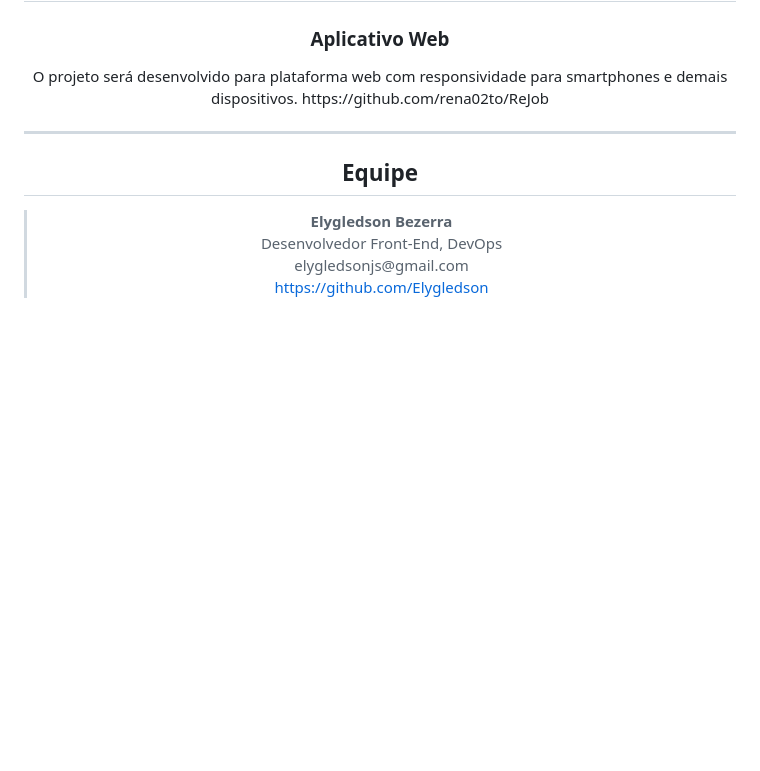
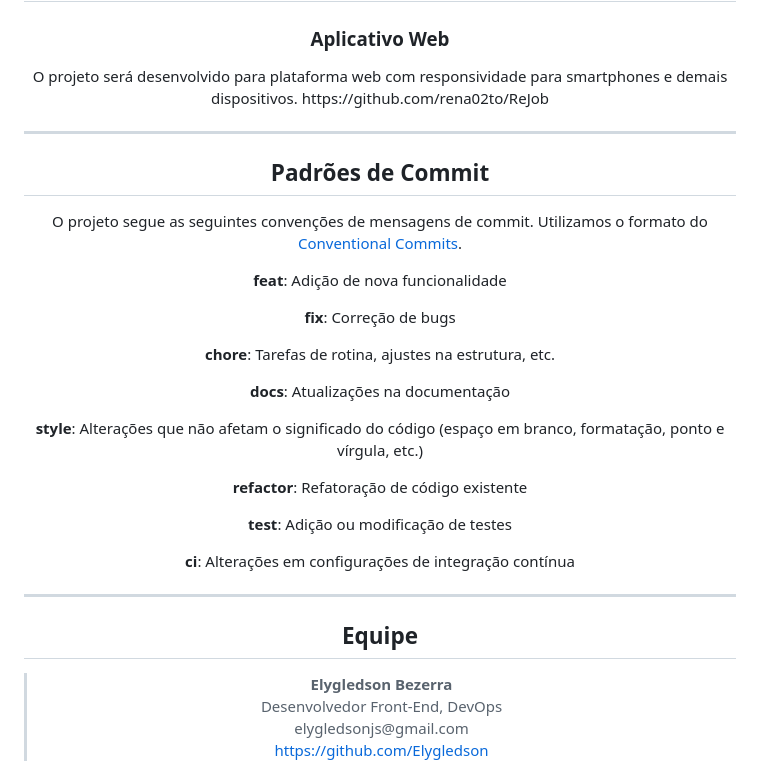
Before and after one commit to rena02to/ReJob, a Markdown page: README.md, the part around one of its changes. GitHub-like rendering; blank space fills up the shorter version.

```diff
--- a/README.md
+++ b/README.md
@@ -172,6 +172,19 @@
 
   <hr/>
 
+  <h2>Padrões de Commit</h2>
+  <p>O projeto segue as seguintes convenções de mensagens de commit. Utilizamos o formato do <a href="https://www.conventionalcommits.org/" target="_blank" rel="noopener noreferrer">Conventional Commits</a>.</p>
+  <p><strong>feat</strong>: Adição de nova funcionalidade</p>
+  <p><strong>fix</strong>: Correção de bugs</p>
+  <p><strong>chore</strong>: Tarefas de rotina, ajustes na estrutura, etc.</p>
+  <p><strong>docs</strong>: Atualizações na documentação</p>
+  <p><strong>style</strong>: Alterações que não afetam o significado do código (espaço em branco, formatação, ponto e vírgula, etc.)</p>
+  <p><strong>refactor</strong>: Refatoração de código existente</p>
+  <p><strong>test</strong>: Adição ou modificação de testes</p>
+  <p><strong>ci</strong>: Alterações em configurações de integração contínua</p>
+
+  <hr/>
+
   <h2>Equipe</h2>
 
   ><p><strong>Elygledson Bezerra</strong> <br/>
```
Also changed, not shown: other parts of README.md (+0 -2 lines).
